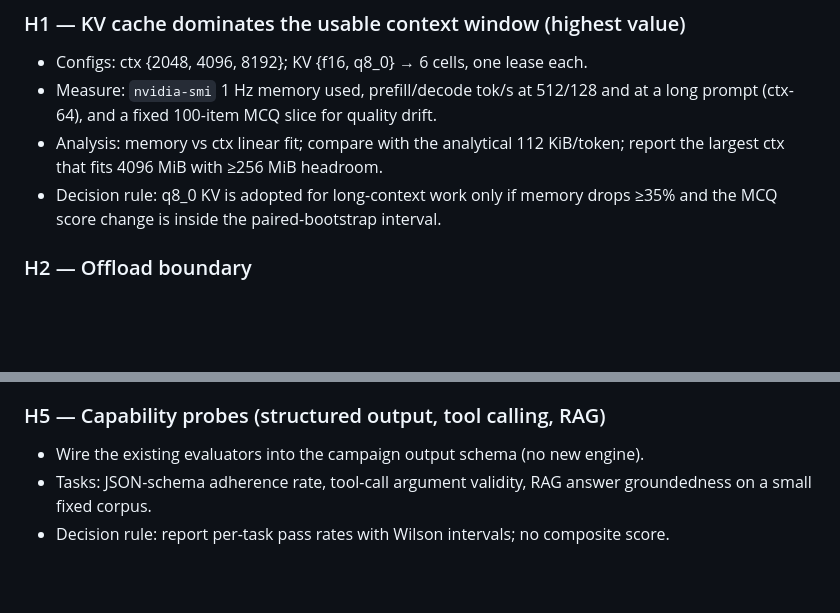
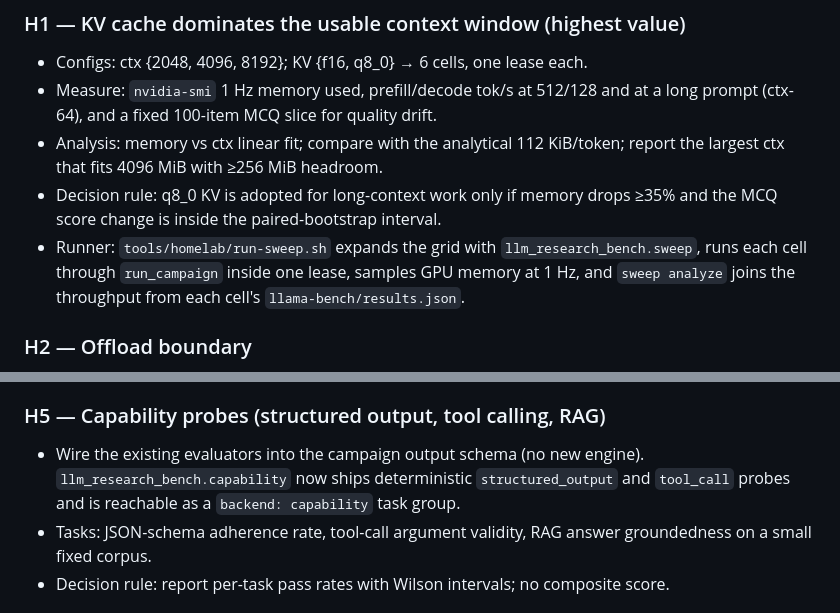
Before and after one commit to AndersonTavares0/llm-research-bench, a Markdown page: docs/benchmarks/research-roadmap.md, 2 parts joined by grey strips. GitHub-like rendering; blank space fills up the shorter version.

Commit message:
docs: point the roadmap at the sweep runner and capability probes

```diff
--- a/docs/benchmarks/research-roadmap.md
+++ b/docs/benchmarks/research-roadmap.md
@@ -51,6 +51,10 @@ because they preempt production inference.
   report the largest ctx that fits 4096 MiB with ≥256 MiB headroom.
 - Decision rule: q8_0 KV is adopted for long-context work only if memory drops
   ≥35% and the MCQ score change is inside the paired-bootstrap interval.
+- Runner: `tools/homelab/run-sweep.sh` expands the grid with
+  `llm_research_bench.sweep`, runs each cell through `run_campaign` inside one
+  lease, samples GPU memory at 1 Hz, and `sweep analyze` joins the throughput
+  from each cell's `llama-bench/results.json`.
 
 ### H2 — Offload boundary
 
@@ -76,6 +80,8 @@ because they preempt production inference.
 ### H5 — Capability probes (structured output, tool calling, RAG)
 
 - Wire the existing evaluators into the campaign output schema (no new engine).
+  `llm_research_bench.capability` now ships deterministic `structured_output`
+  and `tool_call` probes and is reachable as a `backend: capability` task group.
 - Tasks: JSON-schema adherence rate, tool-call argument validity, RAG answer
   groundedness on a small fixed corpus.
 - Decision rule: report per-task pass rates with Wilson intervals; no composite
```
